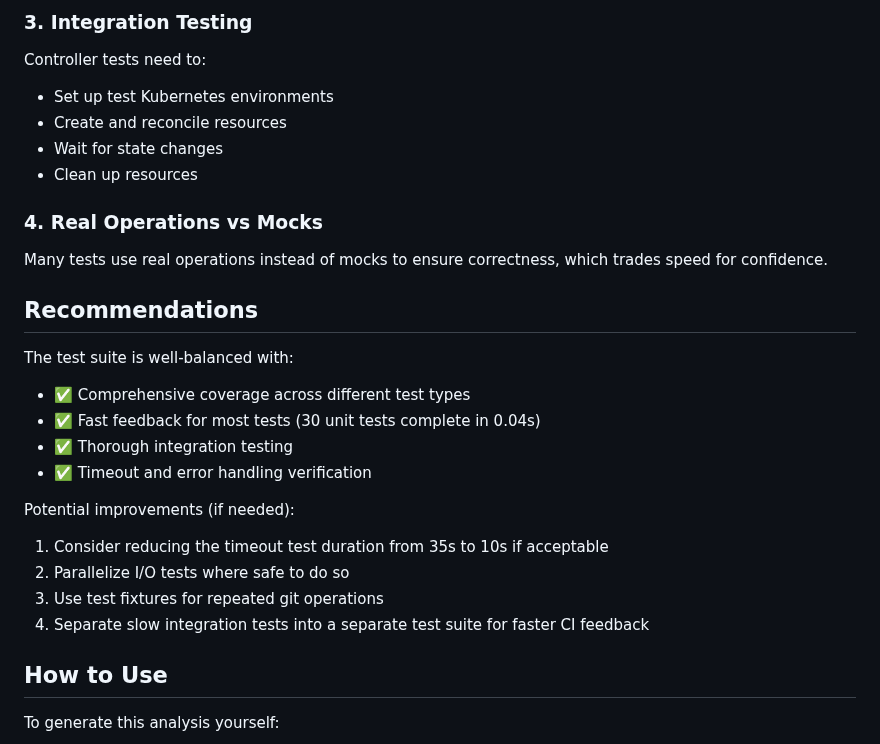
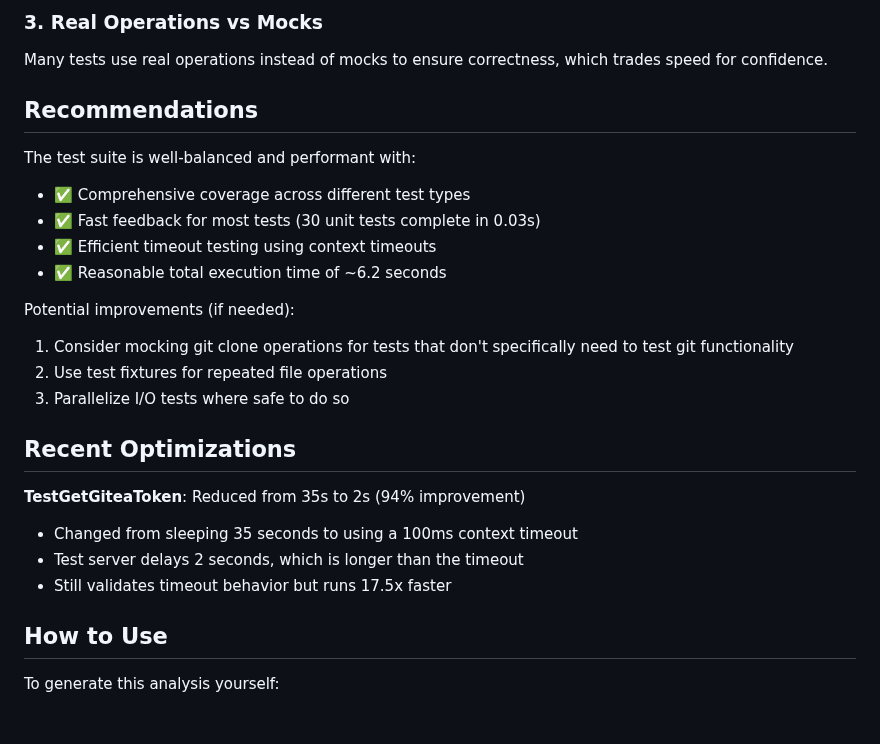
Before and after one commit to cnoe-io/idpbuilder, a Markdown page: docs/test-duration-summary.md, the part around one of its changes. Rendered like a GitHub page; blank space fills up the shorter version.

```diff
--- a/docs/test-duration-summary.md
+++ b/docs/test-duration-summary.md
@@ -68,27 +66,26 @@ Tests that interact with the file system or perform git operations require actua
 
-### 3. Integration Testing
-Controller tests need to:
-- Set up test Kubernetes environments
-- Create and reconcile resources
-- Wait for state changes
-- Clean up resources
-
-### 4. Real Operations vs Mocks
+### 3. Real Operations vs Mocks
 Many tests use real operations instead of mocks to ensure correctness, which trades speed for confidence.
 
 ## Recommendations
 
-The test suite is well-balanced with:
+The test suite is well-balanced and performant with:
 - ✅ Comprehensive coverage across different test types
-- ✅ Fast feedback for most tests (30 unit tests complete in 0.04s)
-- ✅ Thorough integration testing
-- ✅ Timeout and error handling verification
+- ✅ Fast feedback for most tests (30 unit tests complete in 0.03s)
+- ✅ Efficient timeout testing using context timeouts
+- ✅ Reasonable total execution time of ~6.2 seconds
 
 Potential improvements (if needed):
-1. Consider reducing the timeout test duration from 35s to 10s if acceptable
-2. Parallelize I/O tests where safe to do so
-3. Use test fixtures for repeated git operations
-4. Separate slow integration tests into a separate test suite for faster CI feedback
+1. Consider mocking git clone operations for tests that don't specifically need to test git functionality
+2. Use test fixtures for repeated file operations
+3. Parallelize I/O tests where safe to do so
+
+## Recent Optimizations
+
+**TestGetGiteaToken**: Reduced from 35s to 2s (94% improvement)
+- Changed from sleeping 35 seconds to using a 100ms context timeout
+- Test server delays 2 seconds, which is longer than the timeout
+- Still validates timeout behavior but runs 17.5x faster
 
 ## How to Use
 
```
Also changed, not shown: other parts of docs/test-duration-summary.md (+29 -31 lines), docs/test-timing-analysis.md (+48 -48 lines).
